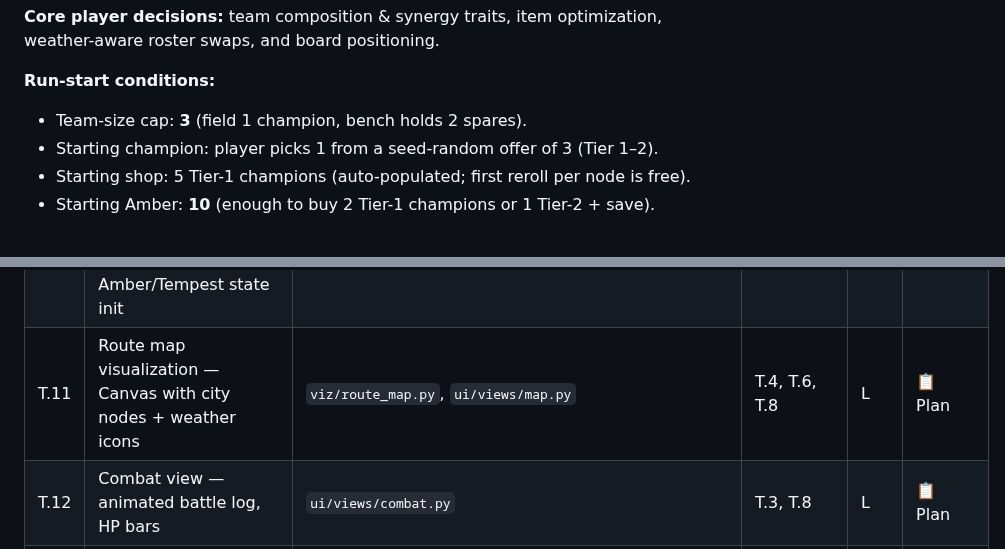
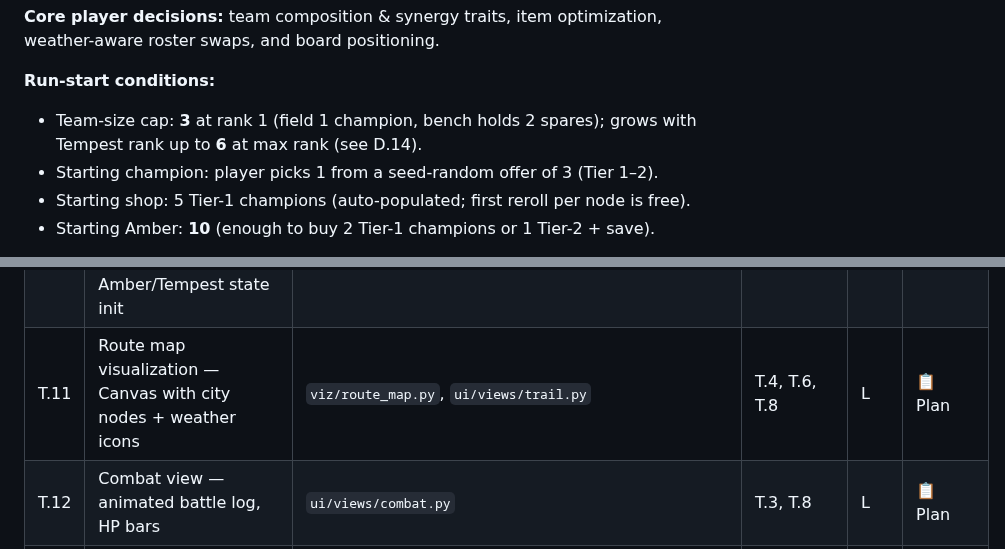
Before and after one commit to Meduty/tempest-fauna-trail, a Markdown page: SPEC.md, 2 parts joined by grey strips. Rendered like a GitHub page.

Commit message:
fix(SPEC): clarify team-size cap grows with Tempest rank and update T.11 file path to trail.py

```diff
--- a/SPEC.md
+++ b/SPEC.md
@@ -18,7 +18,7 @@ auto-resolved — the player's decisions happen *between* fights.
 weather-aware roster swaps, and board positioning.
 
 **Run-start conditions:**
-- Team-size cap: **3** (field 1 champion, bench holds 2 spares).
+- Team-size cap: **3** at rank 1 (field 1 champion, bench holds 2 spares); grows with Tempest rank up to **6** at max rank (see D.14).
 - Starting champion: player picks 1 from a seed-random offer of 3 (Tier 1–2).
 - Starting shop: 5 Tier-1 champions (auto-populated; first reroll per node is free).
 - Starting Amber: **10** (enough to buy 2 Tier-1 champions or 1 Tier-2 + save).
@@ -103,7 +103,7 @@ Route (staged nodes) → Node[weather] → Combat(team, enemies, weather) → Ba
 | T.8 | Theme + shared components — colors, fonts, champion card, weather badge | `ui/theme.py`, `ui/components/` | — | S | ✅ Done |
 | T.9 | Main menu view — new game, load game, quit | `ui/views/menu.py`, `main.py` | T.8 | S | 📋 Plan |
 | T.10 | Run-start flow — initial champion pick (1-of-3 offer), first shop population, starting Amber/Tempest state init | `game/run_init.py`, `ui/views/trail.py` | T.5, T.8, T.22 | S | 📋 Plan |
-| T.11 | Route map visualization — Canvas with city nodes + weather icons | `viz/route_map.py`, `ui/views/map.py` | T.4, T.6, T.8 | L | 📋 Plan |
+| T.11 | Route map visualization — Canvas with city nodes + weather icons | `viz/route_map.py`, `ui/views/trail.py` | T.4, T.6, T.8 | L | 📋 Plan |
 | T.12 | Combat view — animated battle log, HP bars | `ui/views/combat.py` | T.3, T.8 | L | 📋 Plan |
 | T.13 | Run summary visualization — BarChart of damage per battle | `viz/run_summary.py`, `ui/views/summary.py` | T.3, T.8 | M | 📋 Plan |
 | T.14 | Save/load — JSON serialization of Run state | `game/save.py` | T.1 | S | ❌ Not started |
```
